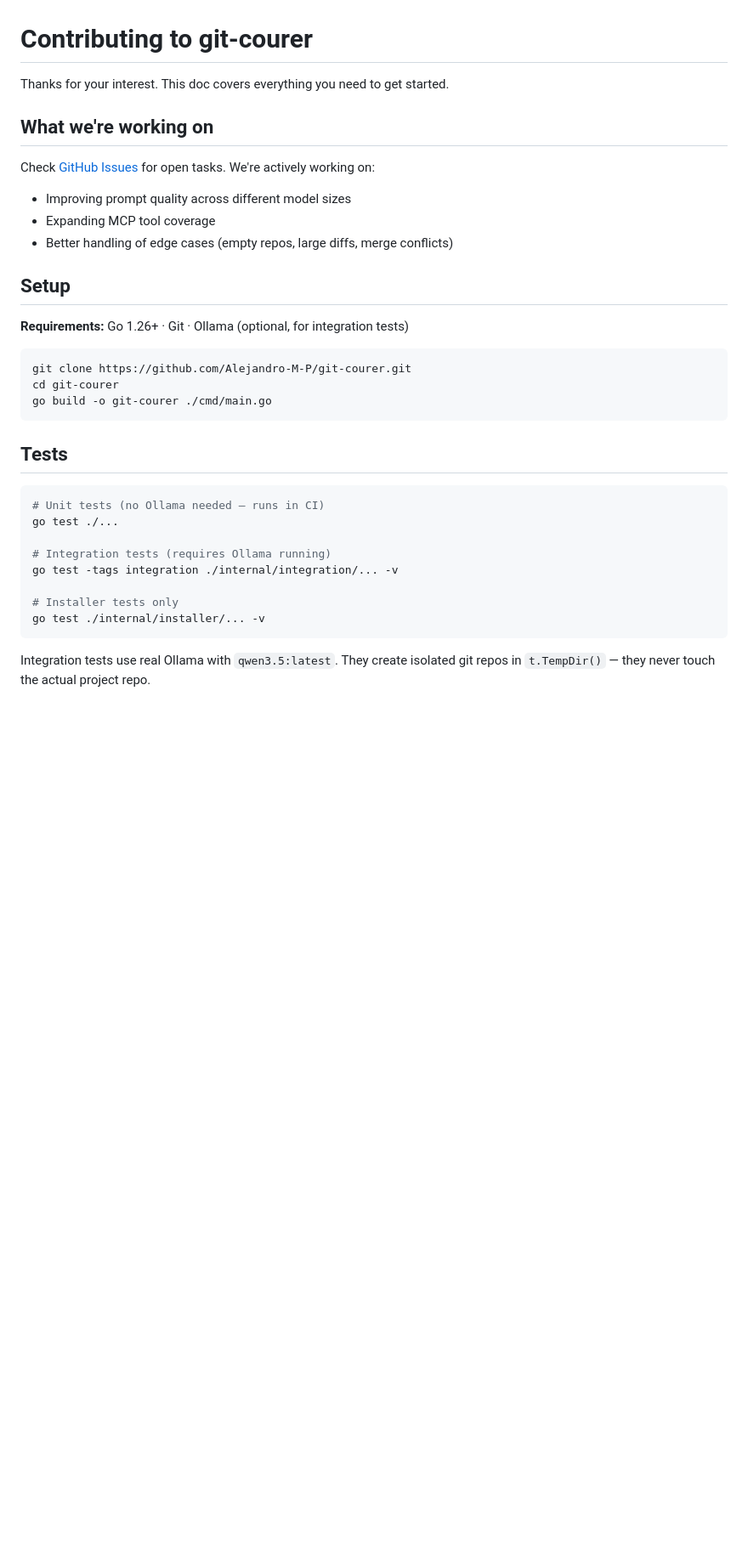
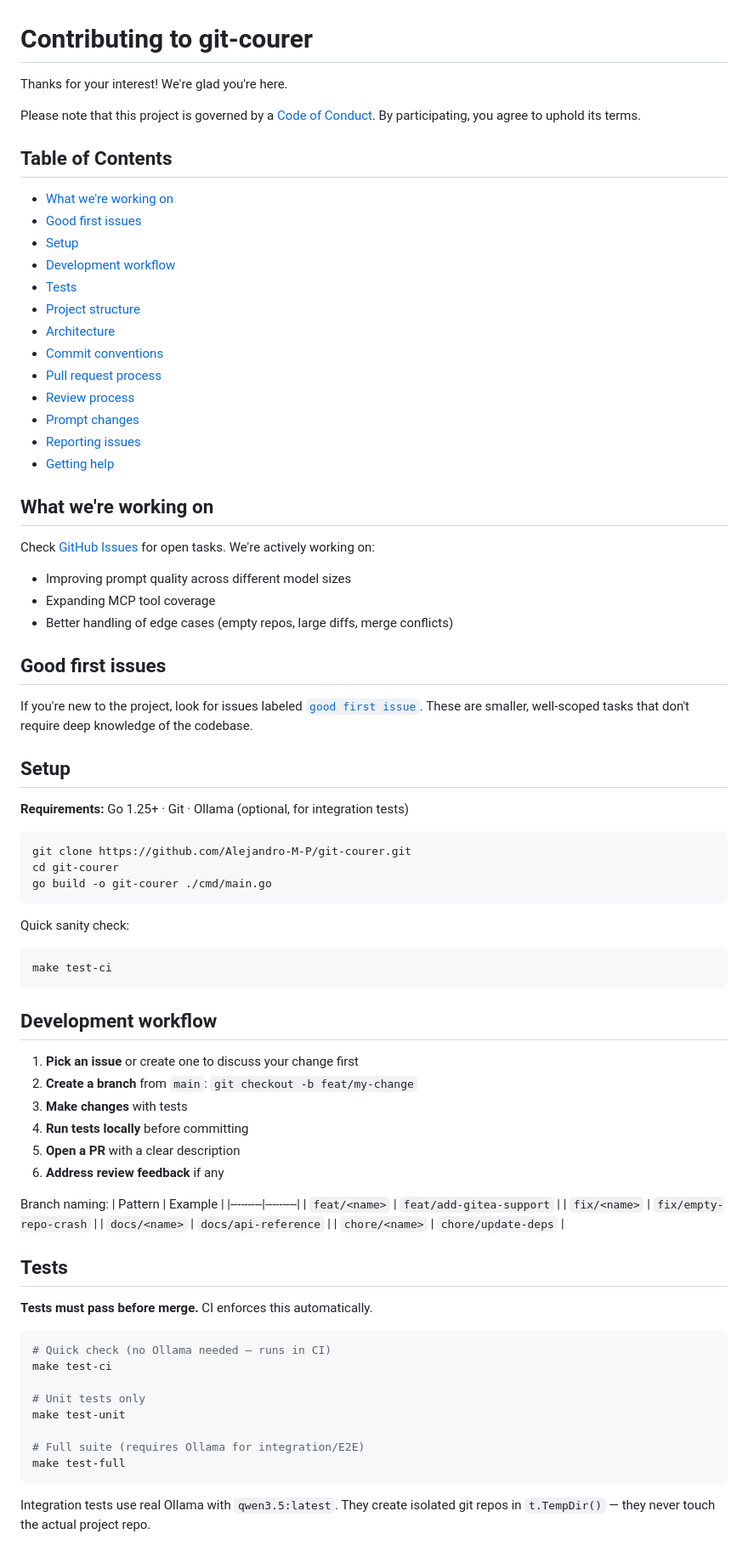
Before and after one commit to Alejandro-M-P/git-courer, a Markdown page: CONTRIBUTING.md, the part around one of its changes. Shown at 85% size. Rendered like a GitHub page; blank space fills up the shorter version.

Commit message:
chore(documentation): update contributing guidelines
This change updates the CONTRIBUTING.md file to reflect current project standards and ensure new contributors have accurate guidelines for submitting code.

````diff
--- a/CONTRIBUTING.md
+++ b/CONTRIBUTING.md
@@ -1,6 +1,24 @@
 # Contributing to git-courer
 
-Thanks for your interest. This doc covers everything you need to get started.
+Thanks for your interest! We're glad you're here.
+
+Please note that this project is governed by a [Code of Conduct](CODE_OF_CONDUCT.md). By participating, you agree to uphold its terms.
+
+## Table of Contents
+
+- [What we're working on](#what-were-working-on)
+- [Good first issues](#good-first-issues)
+- [Setup](#setup)
+- [Development workflow](#development-workflow)
+- [Tests](#tests)
+- [Project structure](#project-structure)
+- [Architecture](#architecture)
+- [Commit conventions](#commit-conventions)
+- [Pull request process](#pull-request-process)
+- [Review process](#review-process)
+- [Prompt changes](#prompt-changes)
+- [Reporting issues](#reporting-issues)
+- [Getting help](#getting-help)
 
 ## What we're working on
 
@@ -10,9 +28,13 @@ Check [GitHub Issues](https://github.com/Alejandro-M-P/git-courer/issues) for op
 - Expanding MCP tool coverage
 - Better handling of edge cases (empty repos, large diffs, merge conflicts)
 
+## Good first issues
+
+If you're new to the project, look for issues labeled [`good first issue`](https://github.com/Alejandro-M-P/git-courer/labels/good%20first%20issue). These are smaller, well-scoped tasks that don't require deep knowledge of the codebase.
+
 ## Setup
 
-**Requirements:** Go 1.26+ · Git · Ollama (optional, for integration tests)
+**Requirements:** Go 1.25+ · Git · Ollama (optional, for integration tests)
 
 ```bash
 git clone https://github.com/Alejandro-M-P/git-courer.git
@@ -20,17 +42,41 @@ cd git-courer
 go build -o git-courer ./cmd/main.go
 ```
 
+Quick sanity check:
+```bash
+make test-ci
+```
+
+## Development workflow
+
+1. **Pick an issue** or create one to discuss your change first
+2. **Create a branch** from `main`: `git checkout -b feat/my-change`
+3. **Make changes** with tests
+4. **Run tests locally** before committing
+5. **Open a PR** with a clear description
+6. **Address review feedback** if any
+
+Branch naming:
+| Pattern | Example |
+|---------|---------|
+| `feat/<name>` | `feat/add-gitea-support` |
+| `fix/<name>` | `fix/empty-repo-crash` |
+| `docs/<name>` | `docs/api-reference` |
+| `chore/<name>` | `chore/update-deps` |
+
 ## Tests
 
+**Tests must pass before merge.** CI enforces this automatically.
+
 ```bash
-# Unit tests (no Ollama needed — runs in CI)
-go test ./...
+# Quick check (no Ollama needed — runs in CI)
+make test-ci
 
-# Integration tests (requires Ollama running)
-go test -tags integration ./internal/integration/... -v
+# Unit tests only
+make test-unit
 
-# Installer tests only
-go test ./internal/installer/... -v
+# Full suite (requires Ollama for integration/E2E)
+make test-full
 ```
 
 Integration tests use real Ollama with `qwen3.5:latest`. They create isolated git repos in `t.TempDir()` — they never touch the actual project repo.
````
Also changed, not shown: other parts of CONTRIBUTING.md (+37 -2 lines).
